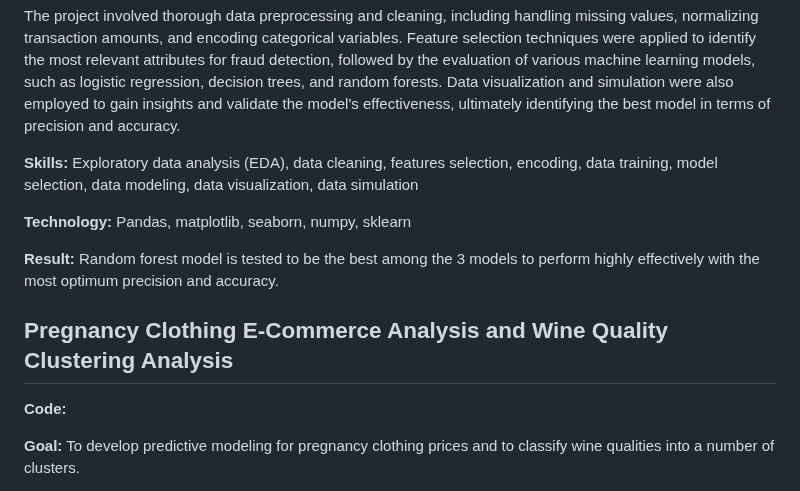
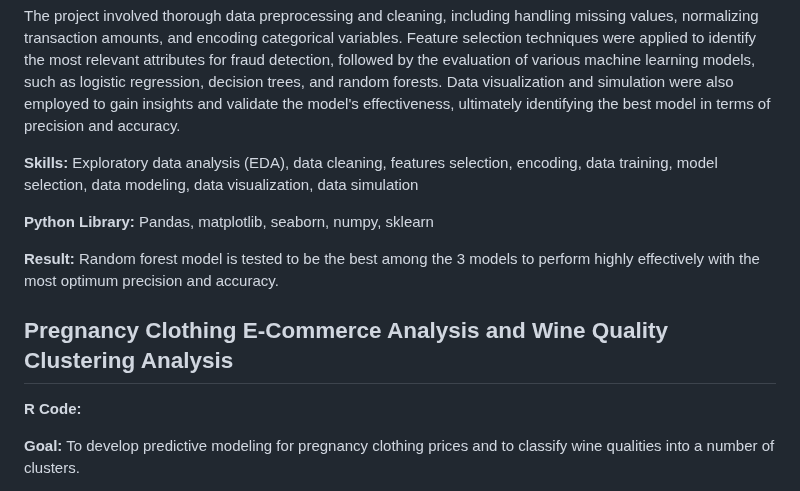
Before and after one commit to gisellanathaniaa/gisellanathaniaa, a Markdown page: README.md, the part around one of its changes. GitHub-like rendering.

```diff
--- a/README.md
+++ b/README.md
@@ -23,13 +23,14 @@ The project involved thorough data preprocessing and cleaning, including handlin
 
 **Skills:** Exploratory data analysis (EDA), data cleaning, features selection, encoding, data training, model selection, data modeling, data visualization, data simulation
 
-**Technology:** Pandas, matplotlib, seaborn, numpy, sklearn
+**Python Library:** Pandas, matplotlib, seaborn, numpy, sklearn
 
 **Result:** Random forest model is tested to be the best among the 3 models to perform highly effectively with the most optimum precision and accuracy.
 
+
 ## Pregnancy Clothing E-Commerce Analysis and Wine Quality Clustering Analysis
 
-**Code:**
+**R Code:**
 
 **Goal:** To develop predictive modeling for pregnancy clothing prices and to classify wine qualities into a number of clusters.
 
```
Also changed, not shown: other parts of README.md (+19 -20 lines).
